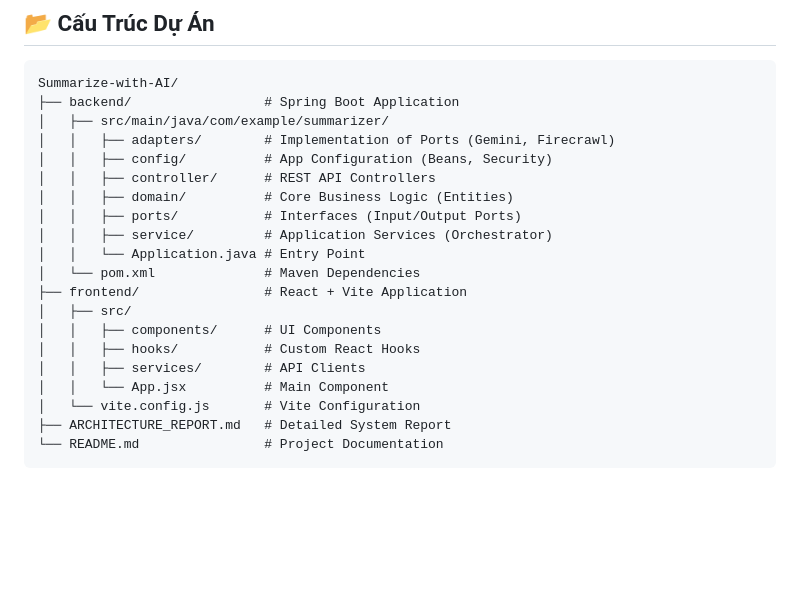
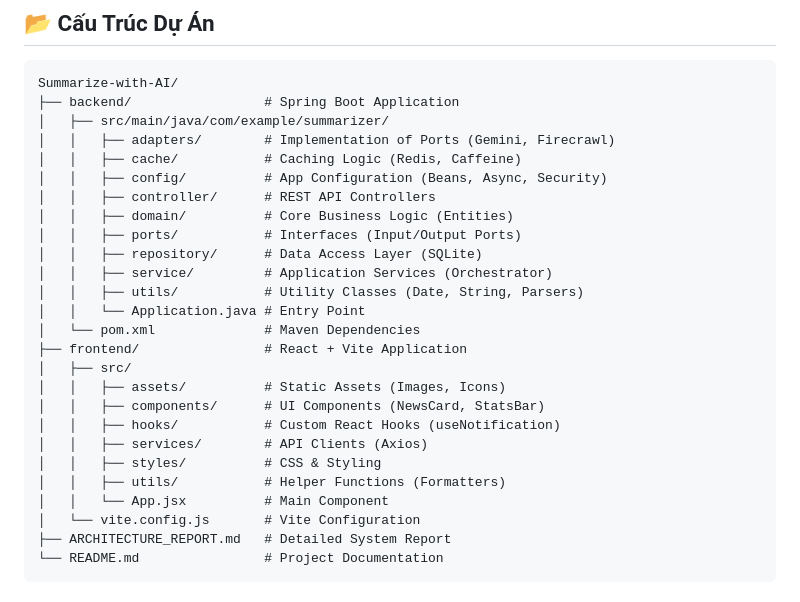
Before and after one commit to toilathuc/Summarize-with-AI, a Markdown page: README.md, the part around one of its changes. Rendered like a GitHub page; blank space fills up the shorter version.

```diff
--- a/README.md
+++ b/README.md
@@ -130,18 +130,24 @@ Summarize-with-AI/
 ├── backend/                 # Spring Boot Application
 │   ├── src/main/java/com/example/summarizer/
 │   │   ├── adapters/        # Implementation of Ports (Gemini, Firecrawl)
-│   │   ├── config/          # App Configuration (Beans, Security)
+│   │   ├── cache/           # Caching Logic (Redis, Caffeine)
+│   │   ├── config/          # App Configuration (Beans, Async, Security)
 │   │   ├── controller/      # REST API Controllers
 │   │   ├── domain/          # Core Business Logic (Entities)
 │   │   ├── ports/           # Interfaces (Input/Output Ports)
+│   │   ├── repository/      # Data Access Layer (SQLite)
 │   │   ├── service/         # Application Services (Orchestrator)
+│   │   ├── utils/           # Utility Classes (Date, String, Parsers)
 │   │   └── Application.java # Entry Point
 │   └── pom.xml              # Maven Dependencies
 ├── frontend/                # React + Vite Application
 │   ├── src/
-│   │   ├── components/      # UI Components
-│   │   ├── hooks/           # Custom React Hooks
-│   │   ├── services/        # API Clients
+│   │   ├── assets/          # Static Assets (Images, Icons)
+│   │   ├── components/      # UI Components (NewsCard, StatsBar)
+│   │   ├── hooks/           # Custom React Hooks (useNotification)
+│   │   ├── services/        # API Clients (Axios)
+│   │   ├── styles/          # CSS & Styling
+│   │   ├── utils/           # Helper Functions (Formatters)
 │   │   └── App.jsx          # Main Component
 │   └── vite.config.js       # Vite Configuration
 ├── ARCHITECTURE_REPORT.md   # Detailed System Report
```
Also changed, not shown: other parts of README.md (+4 -4 lines), ARCHITECTURE_REPORT.md (+4 -4 lines).
